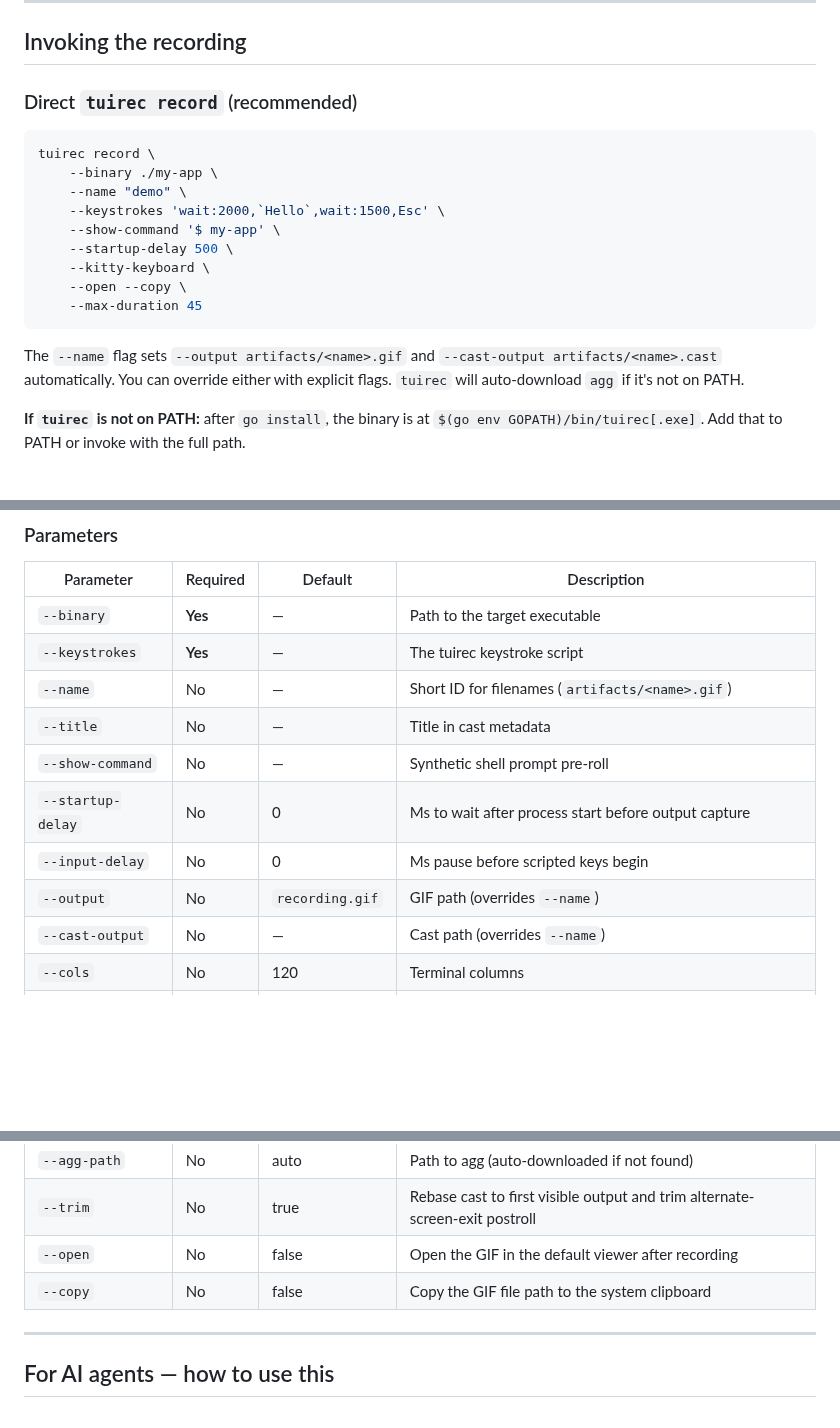
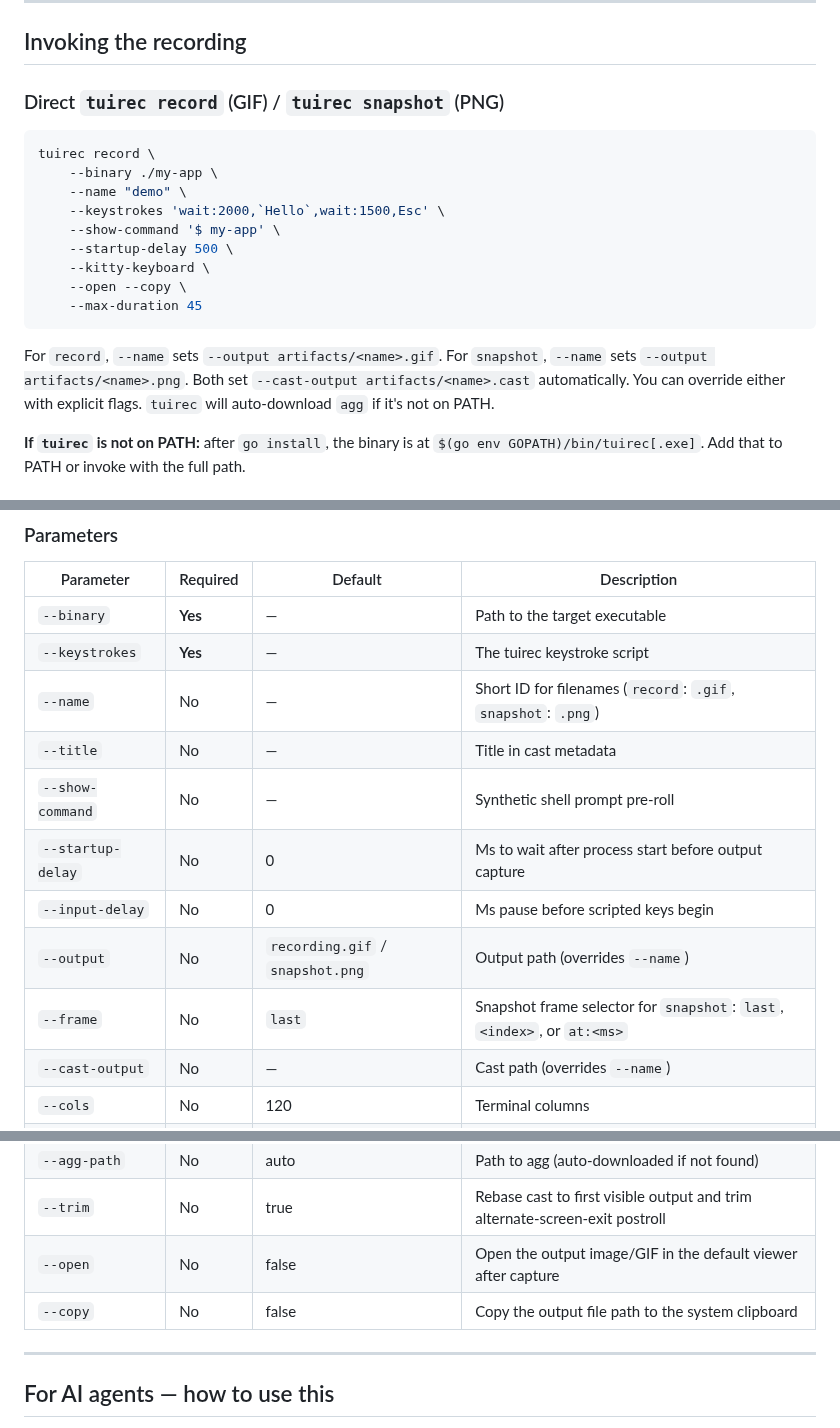
Before and after one commit to tui-cs/tuirec, a Markdown page: agent/RECORDING-AGENT.md, 3 parts joined by grey strips. GitHub-like rendering; blank space fills up the shorter version.

````diff
--- a/agent/RECORDING-AGENT.md
+++ b/agent/RECORDING-AGENT.md
@@ -423,7 +424,7 @@ Notes:
 
 ## Invoking the recording
 
-### Direct `tuirec record` (recommended)
+### Direct `tuirec record` (GIF) / `tuirec snapshot` (PNG)
 
 ```bash
 tuirec record \
@@ -437,9 +438,10 @@ tuirec record \
     --max-duration 45
 ```
 
-The `--name` flag sets `--output artifacts/<name>.gif` and `--cast-output
-artifacts/<name>.cast` automatically. You can override either with explicit
-flags. `tuirec` will auto-download `agg` if it's not on PATH.
+For `record`, `--name` sets `--output artifacts/<name>.gif`. For `snapshot`,
+`--name` sets `--output artifacts/<name>.png`. Both set
+`--cast-output artifacts/<name>.cast` automatically. You can override either
+with explicit flags. `tuirec` will auto-download `agg` if it's not on PATH.
 
 **If `tuirec` is not on PATH:** after `go install`, the binary is at
 `$(go env GOPATH)/bin/tuirec[.exe]`. Add that to PATH or invoke with the full
@@ -465,12 +467,13 @@ path.
 |---|---|---|---|
 | `--binary` | **Yes** | — | Path to the target executable |
 | `--keystrokes` | **Yes** | — | The tuirec keystroke script |
-| `--name` | No | — | Short ID for filenames (`artifacts/<name>.gif`) |
+| `--name` | No | — | Short ID for filenames (`record`: `.gif`, `snapshot`: `.png`) |
 | `--title` | No | — | Title in cast metadata |
 | `--show-command` | No | — | Synthetic shell prompt pre-roll |
 | `--startup-delay` | No | 0 | Ms to wait after process start before output capture |
 | `--input-delay` | No | 0 | Ms pause before scripted keys begin |
-| `--output` | No | `recording.gif` | GIF path (overrides `--name`) |
+| `--output` | No | `recording.gif` / `snapshot.png` | Output path (overrides `--name`) |
+| `--frame` | No | `last` | Snapshot frame selector for `snapshot`: `last`, `<index>`, or `at:<ms>` |
 | `--cast-output` | No | — | Cast path (overrides `--name`) |
 | `--cols` | No | 120 | Terminal columns |
 | `--rows` | No | 30 | Terminal rows |
@@ -481,8 +484,8 @@ path.
 | `--args` | No | — | Argument to pass to the binary (repeatable: one `--args` per token) |
 | `--agg-path` | No | auto | Path to agg (auto-downloaded if not found) |
 | `--trim` | No | true | Rebase cast to first visible output and trim alternate-screen-exit postroll |
-| `--open` | No | false | Open the GIF in the default viewer after recording |
-| `--copy` | No | false | Copy the GIF file path to the system clipboard |
+| `--open` | No | false | Open the output image/GIF in the default viewer after capture |
+| `--copy` | No | false | Copy the output file path to the system clipboard |
 
 ---
 
````
Also changed, not shown: other parts of agent/RECORDING-AGENT.md (+2 -1 lines), README.md (+3 -3 lines), cmd/tuirec/agent-guide.md (+12 -9 lines), artifacts/hero.png (added), 6 other files.
